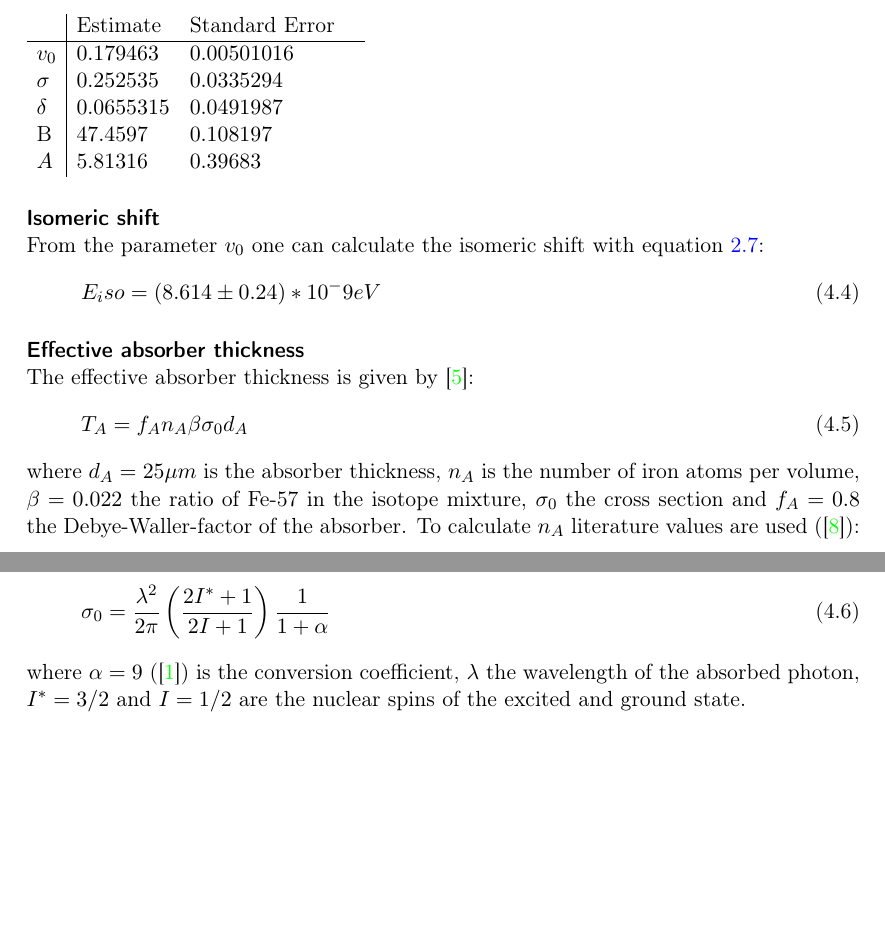
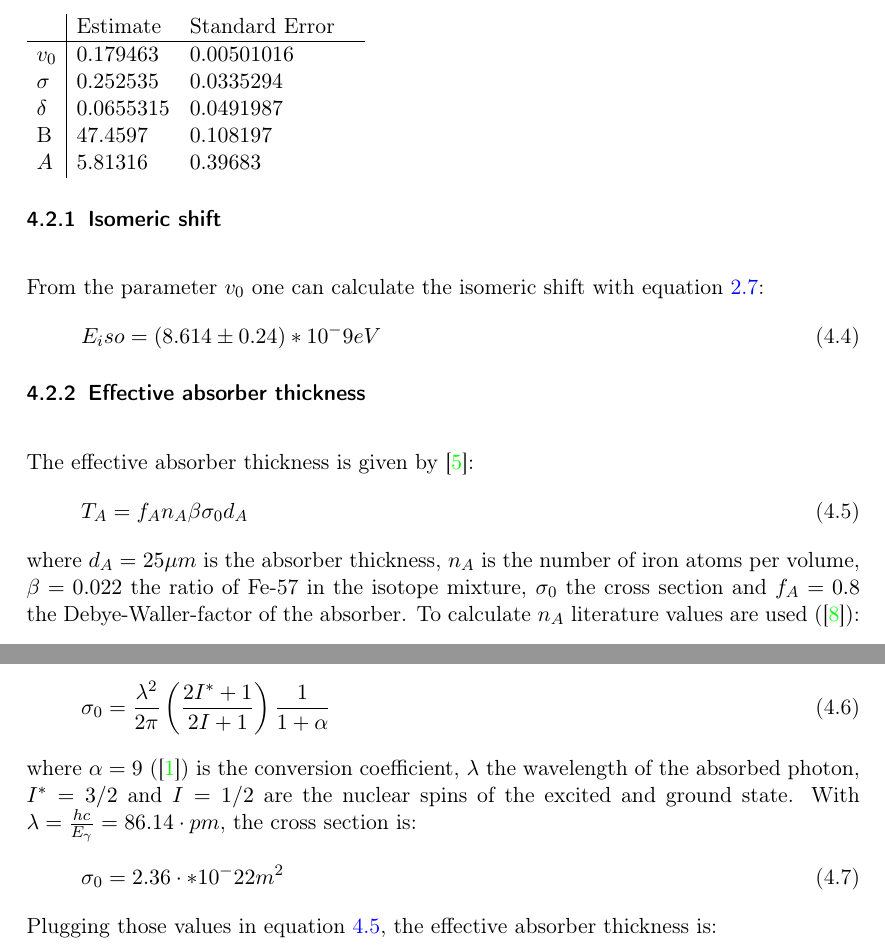
Before and after one commit to derpda/Moessbauer, a LaTeX document (tex/moessbauer.tex, which reads tex/analysis.tex): two parts of pages 14 and 15 of 16, joined at a grey line, cut so that both start at the same text, the shorter picture padded with empty space. Compiled offline with pdfLaTeX.

Commit message:
weiterer fortschritt

```diff
--- a/tex/analysis.tex
+++ b/tex/analysis.tex
@@ -68,15 +68,16 @@ v_0 & 0.179463 & 0.00501016\\
 A & 5.81316 & 0.39683 &\\
 \end{array}$
 
-\paragraph{Isomeric shift} \ \\
+\subsubsection{Isomeric shift} \ \\
 From the parameter $v_0$ one can calculate the isomeric shift with equation \ref{eq:diffdopplershift}:
 \begin{equation}
 E_iso = (8.614\pm0.24)*10^-9 eV
 \end{equation}
-\paragraph{Effective absorber thickness} \ \\
+\subsubsection{Effective absorber thickness} \ \\
 The effective absorber thickness is given by \cite{anleitung}:
 \begin{equation}
 T_A = f_An_A\beta\sigma_0d_A
+\label{eq:effective absorber thickness}
 \end{equation}
 where $d_A = 25\mu m$ is the absorber thickness, $n_A$ is the number of iron atoms per volume, $\beta=0.022$ the ratio of Fe-57 in the isotope mixture, $\sigma_0$ the cross section and $f_A=0.8$ the Debye-Waller-factor of the absorber.
 To calculate $n_A$ literature values are used (\cite{webelements}):
@@ -97,4 +98,8 @@ The absorption cross section is given by \cite{Wegener}:
 \begin{equation}
 \sigma_0= \frac{\lambda^2}{2\pi} \left(\frac{2I^*+1}{2I+1}\right) \frac{1}{1+\alpha}
 \end{equation}
-where $\alpha =9$ (\cite{Wegener}) is the conversion coefficient, $\lambda$ the wavelength of the absorbed photon, $I^*=3/2$ and $I=1/2$  are the nuclear spins of the excited and ground state.
+where $\alpha =9$ (\cite{Wegener}) is the conversion coefficient, $\lambda$ the wavelength of the absorbed photon, $I^*=3/2$ and $I=1/2$  are the nuclear spins of the excited and ground state. With $\lambda = \frac{hc}{E_\gamma}=86.14\cdot pm$, the cross section is:
+\begin{equation}
+\sigma_0=2.36\cdot*10^-22m^2
+\end{equation}
+Plugging those values in equation \ref{eq:effective absorber thickness}, the effective absorber thickness is:
```
Also changed, not shown: tex/physicalprinciples.tex (+1 -0 lines), tex/moessbauer.pdf.
